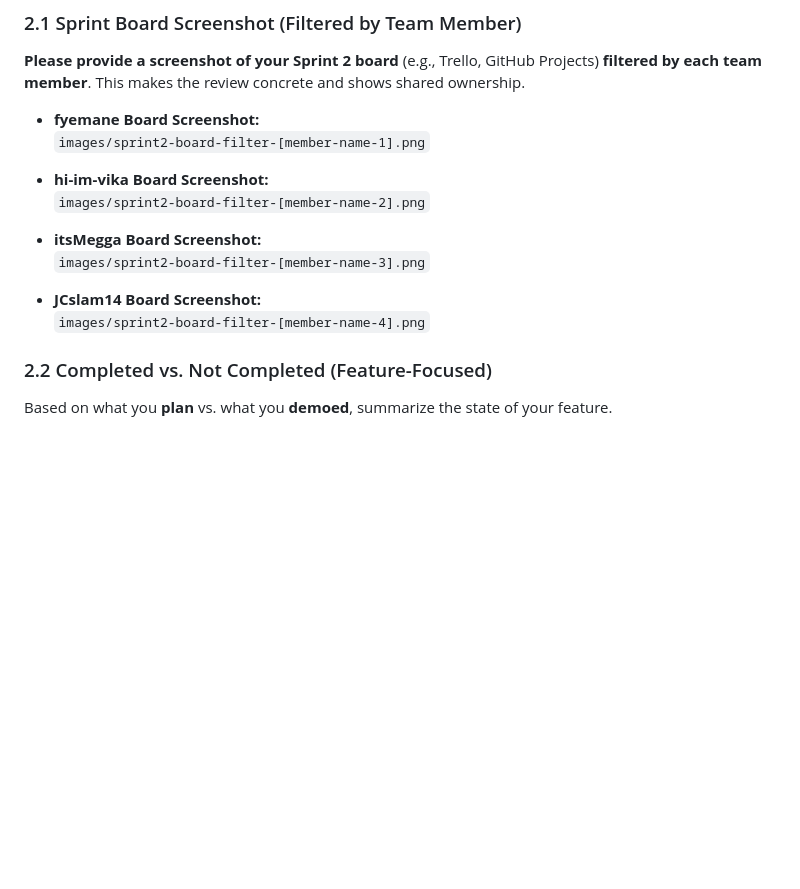
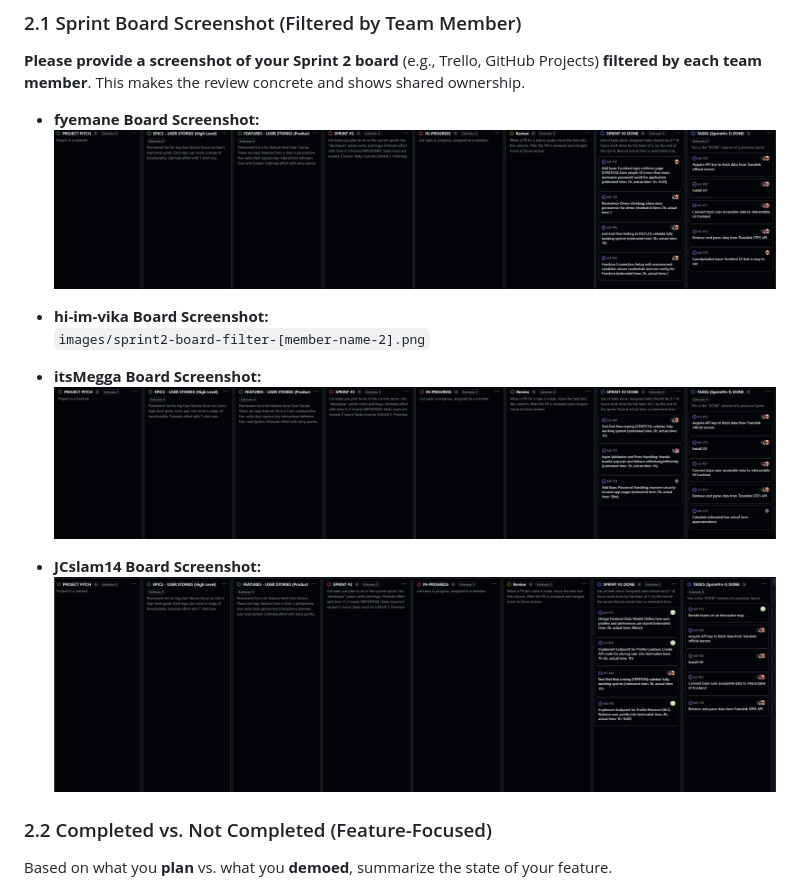
Before and after one commit to teamtoo7855/bt3, a Markdown page: docs/sprint2-report.md, the part around the change. GitHub-like rendering; blank space fills up the shorter version.

Commit message:
Update sprint2-report.md
added board screenshots for JCslam14, itsMegga, and fyemane

```diff
--- a/docs/sprint2-report.md
+++ b/docs/sprint2-report.md
@@ -26,16 +26,16 @@
 **Please provide a screenshot of your Sprint 2 board** (e.g., Trello, GitHub Projects) **filtered by each team member**. This makes the review concrete and shows shared ownership.
 
 - **fyemane Board Screenshot:**
-  `images/sprint2-board-filter-[member-name-1].png`
+  ![Screenshot of fyemane Board](https://github.com/teamtoo7855/bt3/blob/main/docs/images/sprint2-board-filter-fyemane.png?raw=true)
 
 - **hi-im-vika Board Screenshot:**
   `images/sprint2-board-filter-[member-name-2].png`
 
 - **itsMegga Board Screenshot:**
-  `images/sprint2-board-filter-[member-name-3].png`
+  ![Screenshot of fyemane Board](https://github.com/teamtoo7855/bt3/blob/main/docs/images/sprint2-board-filter-itsMegga.png?raw=true)
 
 - **JCslam14 Board Screenshot:**
-  `images/sprint2-board-filter-[member-name-4].png`
+  ![Screenshot of fyemane Board](https://github.com/teamtoo7855/bt3/blob/main/docs/images/sprint2-board-filter-JCslam14.png?raw=true)
 
 ### 2.2 Completed vs. Not Completed (Feature-Focused)
 
```
